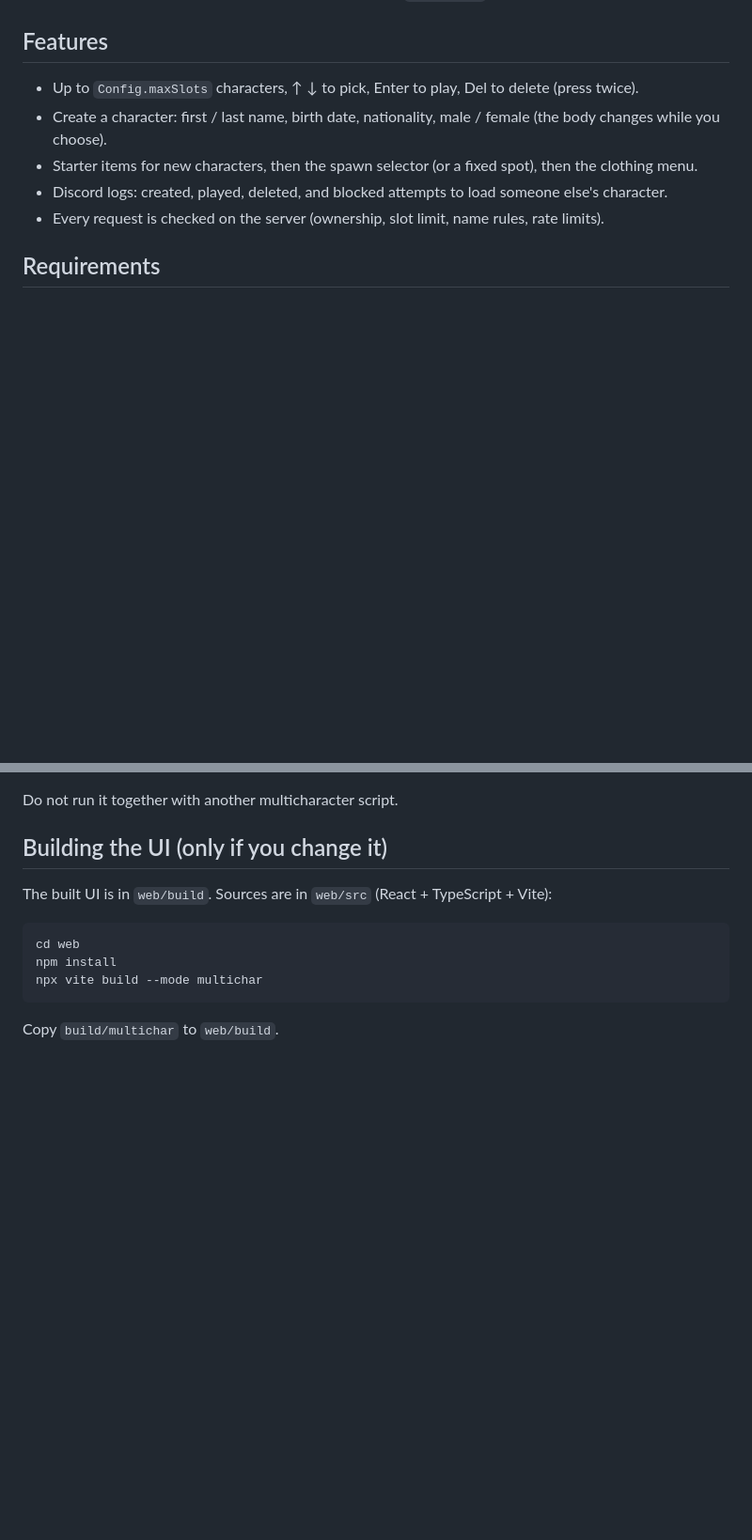
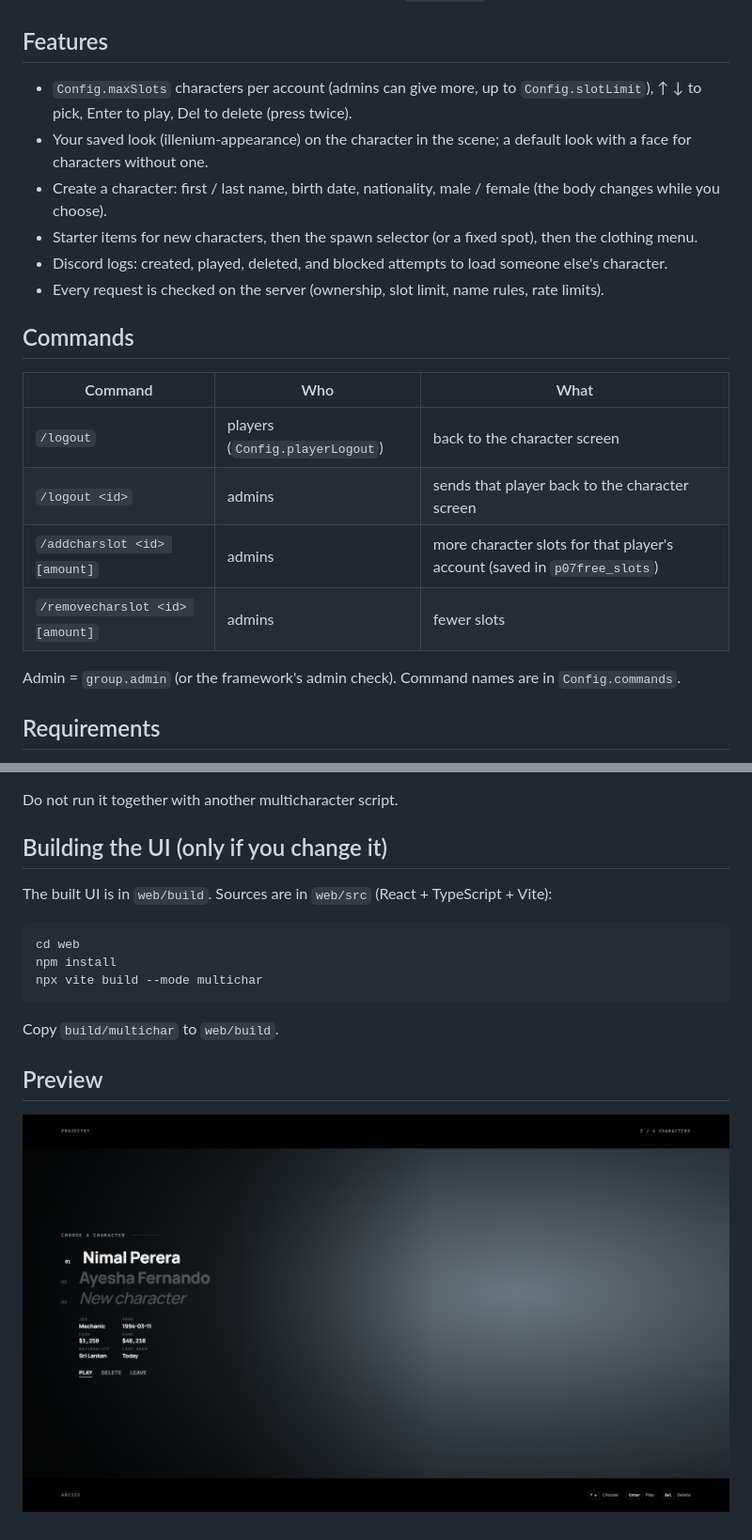
Before and after one commit to PehesaraNimnad/Project07_FreeMultichar, a Markdown page: README.md, 2 parts joined by grey strips. Shown at 94% size. Rendered like a GitHub page; pictures changed too: preview.png (added); blank space fills up the shorter version.

Commit message:
Update free resource and add browser preview

````diff
--- a/README.md
+++ b/README.md
@@ -3,12 +3,23 @@
 Free multicharacter screen for Qbox. One cinematic scene: letterbox bars, your character on the right, a clean text list on the left. No admin panel, everything is in `config.lua`.
 
 ## Features
-- Up to `Config.maxSlots` characters, ↑ ↓ to pick, Enter to play, Del to delete (press twice).
+- `Config.maxSlots` characters per account (admins can give more, up to `Config.slotLimit`), ↑ ↓ to pick, Enter to play, Del to delete (press twice).
+- Your saved look (illenium-appearance) on the character in the scene; a default look with a face for characters without one.
 - Create a character: first / last name, birth date, nationality, male / female (the body changes while you choose).
 - Starter items for new characters, then the spawn selector (or a fixed spot), then the clothing menu.
 - Discord logs: created, played, deleted, and blocked attempts to load someone else's character.
 - Every request is checked on the server (ownership, slot limit, name rules, rate limits).
 
+## Commands
+| Command | Who | What |
+|---|---|---|
+| `/logout` | players (`Config.playerLogout`) | back to the character screen |
+| `/logout <id>` | admins | sends that player back to the character screen |
+| `/addcharslot <id> [amount]` | admins | more character slots for that player's account (saved in `p07free_slots`) |
+| `/removecharslot <id> [amount]` | admins | fewer slots |
+
+Admin = `group.admin` (or the framework's admin check). Command names are in `Config.commands`.
+
 ## Requirements
 - [qbx_core](https://github.com/Qbox-project/qbx_core)
 - [ox_lib](https://github.com/overextended/ox_lib)
@@ -38,3 +49,7 @@ npm install
 npx vite build --mode multichar
 ```
 Copy `build/multichar` to `web/build`.
+
+## Preview
+
+![Browser preview](preview.png)
````
Also changed, not shown: other parts of README.md (+1 -1 lines), 3 other files.
